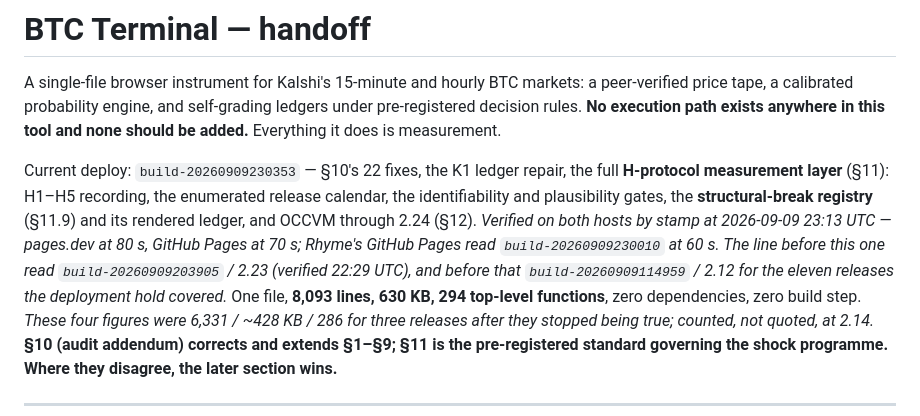
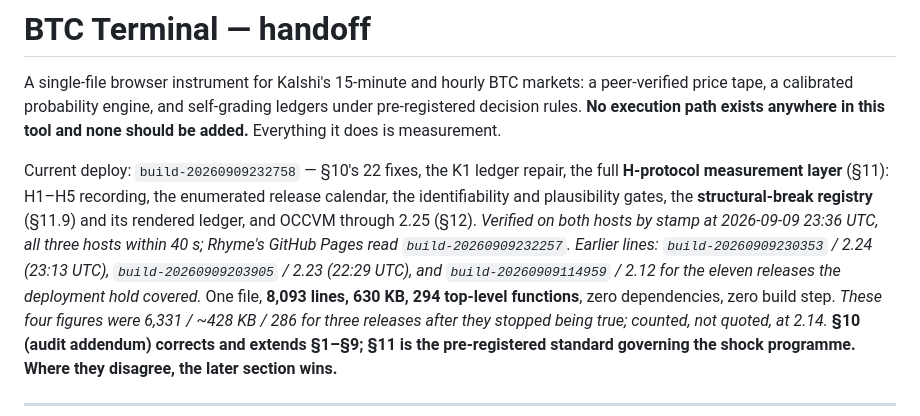
Before and after one commit to GhostArchitecture/Btc-terminal, a Markdown page: CLAUDE.md, the part around the change. GitHub-like rendering.

Commit message:
Record the deploy: build-20260909232758 verified on both hosts by stamp
Written after the stamps were read off the hosts, not before.

Co-Authored-By: Claude Fable 5.1 <noreply@anthropic.com>
Claude-Session: https://claude.ai/code/session_015Y9tmmTFA2YC4nzqojHvyo

```diff
--- a/CLAUDE.md
+++ b/CLAUDE.md
@@ -4,13 +4,13 @@ A single-file browser instrument for Kalshi's 15-minute and hourly BTC markets:
 calibrated probability engine, and self-grading ledgers under pre-registered decision rules. **No execution path
 exists anywhere in this tool and none should be added.** Everything it does is measurement.
 
-Current deploy: `build-20260909230353` — §10's 22 fixes, the K1 ledger repair, the full **H-protocol
+Current deploy: `build-20260909232758` — §10's 22 fixes, the K1 ledger repair, the full **H-protocol
 measurement layer** (§11): H1–H5 recording, the enumerated release calendar, the identifiability and
 plausibility gates, the **structural-break registry** (§11.9) and its rendered ledger, and OCCVM through
-2.24 (§12). *Verified on both hosts by stamp at 2026-09-09 23:13 UTC — pages.dev at 80 s, GitHub Pages
-at 70 s; Rhyme's GitHub Pages read `build-20260909230010` at 60 s. The line before this one read
-`build-20260909203905` / 2.23 (verified 22:29 UTC), and before that `build-20260909114959` / 2.12 for
-the eleven releases the deployment hold covered.* One file, **8,093 lines, 630 KB, 294 top-level functions**, zero dependencies, zero build
+2.25 (§12). *Verified on both hosts by stamp at 2026-09-09 23:36 UTC, all three hosts within 40 s;
+Rhyme's GitHub Pages read `build-20260909232257`. Earlier lines: `build-20260909230353` / 2.24 (23:13
+UTC), `build-20260909203905` / 2.23 (22:29 UTC), and `build-20260909114959` / 2.12 for the eleven releases
+the deployment hold covered.* One file, **8,093 lines, 630 KB, 294 top-level functions**, zero dependencies, zero build
 step. *These four figures were 6,331 / ~428 KB / 286 for three releases after they stopped being true;
 counted, not quoted, at 2.14.* **§10 (audit addendum) corrects and extends
 §1–§9; §11 is the pre-registered standard governing the shock programme. Where they disagree, the later section wins.**
```
